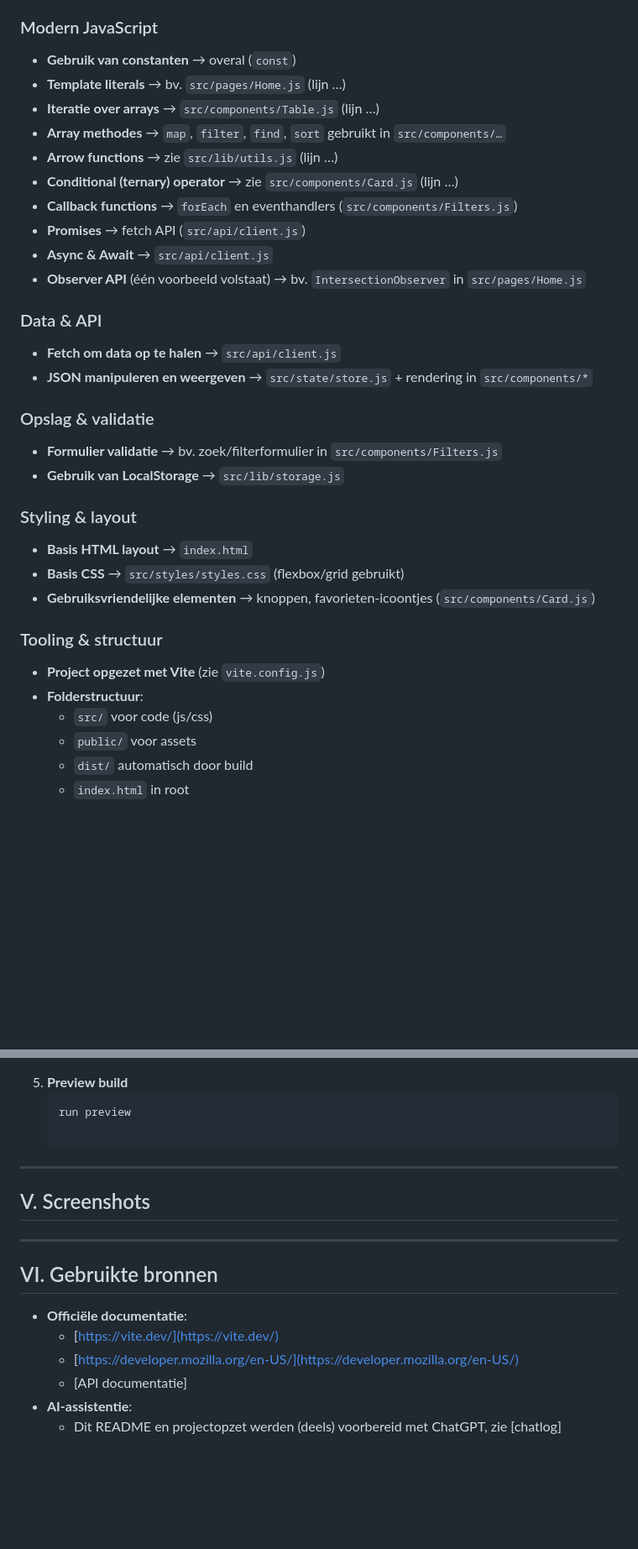
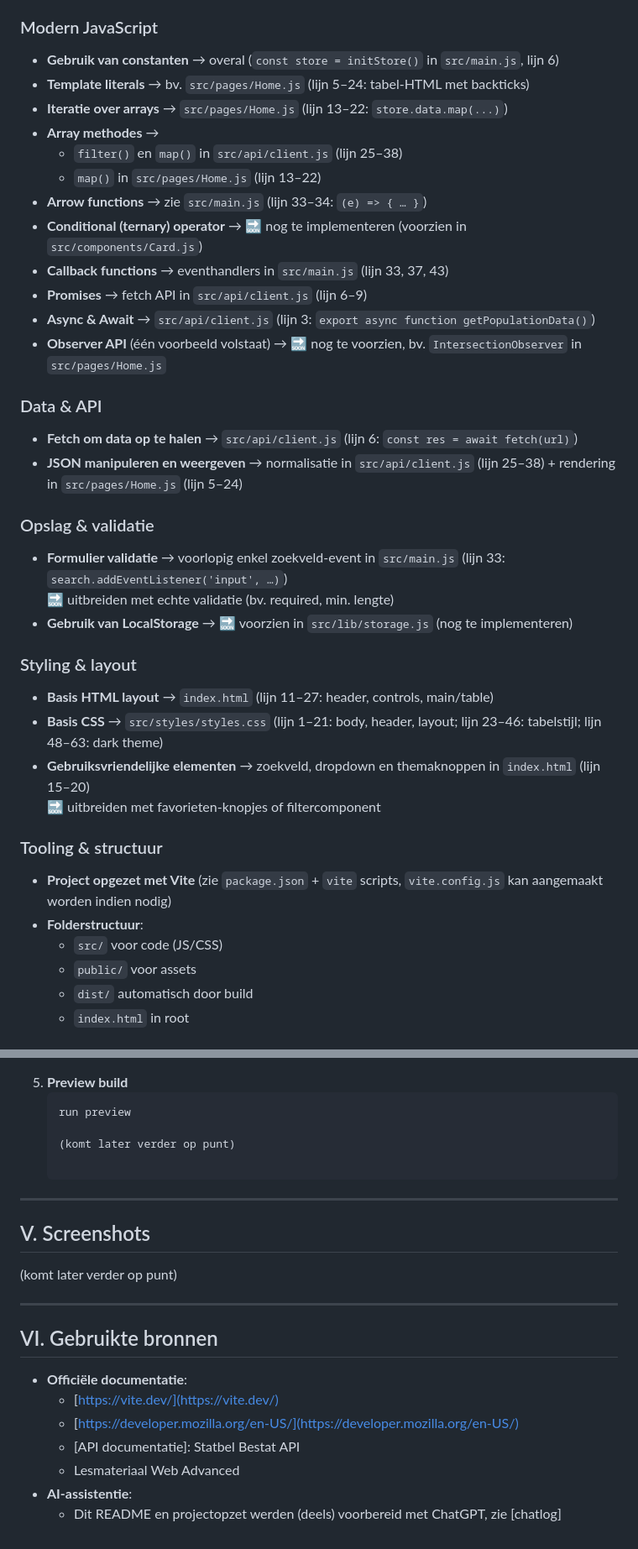
Before and after one commit to Lindexlsx/WebAdvancedProject, a Markdown page: README.md, 2 parts joined by grey strips. Shown at 84% size. Rendered like a GitHub page; blank space fills up the shorter version.

Commit message:
docs: update README

````diff
--- a/README.md
+++ b/README.md
@@ -47,33 +57,37 @@
 
 ### Modern JavaScript
-- **Gebruik van constanten** → overal (`const`)
-- **Template literals** → bv. `src/pages/Home.js` (lijn …)
-- **Iteratie over arrays** → `src/components/Table.js` (lijn …)
-- **Array methodes** → `map`, `filter`, `find`, `sort` gebruikt in `src/components/…`
-- **Arrow functions** → zie `src/lib/utils.js` (lijn …)
-- **Conditional (ternary) operator** → zie `src/components/Card.js` (lijn …)
-- **Callback functions** → `forEach` en eventhandlers (`src/components/Filters.js`)
-- **Promises** → fetch API (`src/api/client.js`)
-- **Async & Await** → `src/api/client.js`
-- **Observer API** (één voorbeeld volstaat) → bv. `IntersectionObserver` in `src/pages/Home.js`
+- **Gebruik van constanten** → overal (`const store = initStore()` in `src/main.js`, lijn 6)
+- **Template literals** → bv. `src/pages/Home.js` (lijn 5–24: tabel-HTML met backticks)
+- **Iteratie over arrays** → `src/pages/Home.js` (lijn 13–22: `store.data.map(...)`)
+- **Array methodes** →
+  - `filter()` en `map()` in `src/api/client.js` (lijn 25–38)
+  - `map()` in `src/pages/Home.js` (lijn 13–22)
+- **Arrow functions** → zie `src/main.js` (lijn 33–34: `(e) => { … }`)
+- **Conditional (ternary) operator** → 🔜 nog te implementeren (voorzien in `src/components/Card.js`)
+- **Callback functions** → eventhandlers in `src/main.js` (lijn 33, 37, 43)
+- **Promises** → fetch API in `src/api/client.js` (lijn 6–9)
+- **Async & Await** → `src/api/client.js` (lijn 3: `export async function getPopulationData()`)
+- **Observer API** (één voorbeeld volstaat) → 🔜 nog te voorzien, bv. `IntersectionObserver` in `src/pages/Home.js`
 
 ### Data & API
-- **Fetch om data op te halen** → `src/api/client.js`
-- **JSON manipuleren en weergeven** → `src/state/store.js` + rendering in `src/components/*`
+- **Fetch om data op te halen** → `src/api/client.js` (lijn 6: `const res = await fetch(url)`)
+- **JSON manipuleren en weergeven** → normalisatie in `src/api/client.js` (lijn 25–38) + rendering in `src/pages/Home.js` (lijn 5–24)
 
 ### Opslag & validatie
-- **Formulier validatie** → bv. zoek/filterformulier in `src/components/Filters.js`
-- **Gebruik van LocalStorage** → `src/lib/storage.js`
+- **Formulier validatie** → voorlopig enkel zoekveld-event in `src/main.js` (lijn 33: `search.addEventListener('input', …)`)
+  🔜 uitbreiden met echte validatie (bv. required, min. lengte)
+- **Gebruik van LocalStorage** → 🔜 voorzien in `src/lib/storage.js` (nog te implementeren)
 
 ### Styling & layout
-- **Basis HTML layout** → `index.html`
-- **Basis CSS** → `src/styles/styles.css` (flexbox/grid gebruikt)
-- **Gebruiksvriendelijke elementen** → knoppen, favorieten-icoontjes (`src/components/Card.js`)
+- **Basis HTML layout** → `index.html` (lijn 11–27: header, controls, main/table)
+- **Basis CSS** → `src/styles/styles.css` (lijn 1–21: body, header, layout; lijn 23–46: tabelstijl; lijn 48–63: dark theme)
+- **Gebruiksvriendelijke elementen** → zoekveld, dropdown en themaknoppen in `index.html` (lijn 15–20)
+  🔜 uitbreiden met favorieten-knopjes of filtercomponent
 
 ### Tooling & structuur
-- **Project opgezet met Vite** (zie `vite.config.js`)
+- **Project opgezet met Vite** (zie `package.json` + `vite` scripts, `vite.config.js` kan aangemaakt worden indien nodig)
 - **Folderstructuur**:
-  - `src/` voor code (js/css)
+  - `src/` voor code (JS/CSS)
   - `public/` voor assets
   - `dist/` automatisch door build
   - `index.html` in root
@@ -103,9 +117,13 @@
    ```bash
    run preview
 
+   (komt later verder op punt)
+
 ---
 
 ## V. Screenshots
+
+  (komt later verder op punt)
 
 ---
 
@@ -114,6 +132,7 @@
 - **Officiële documentatie**:
   - [https://vite.dev/](https://vite.dev/)
   - [https://developer.mozilla.org/en-US/](https://developer.mozilla.org/en-US/)
-  - [API documentatie]
+  - [API documentatie]: Statbel Bestat API
+  - Lesmateriaal Web Advanced
 - **AI-assistentie**:
   - Dit README en projectopzet werden (deels) voorbereid met ChatGPT, zie [chatlog]
````
Also changed, not shown: other parts of README.md (+24 -14 lines).
